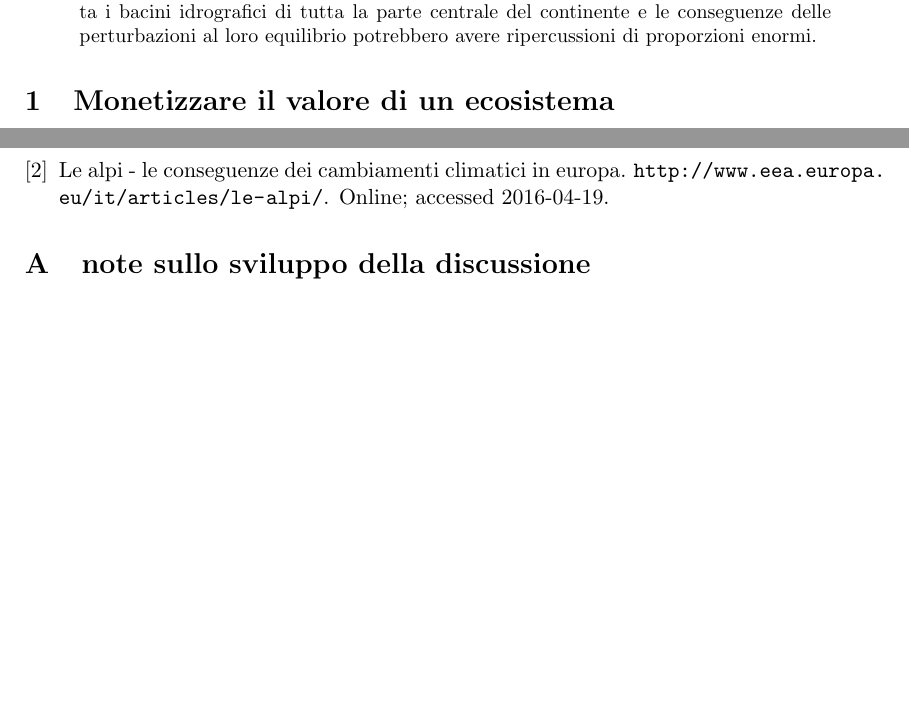
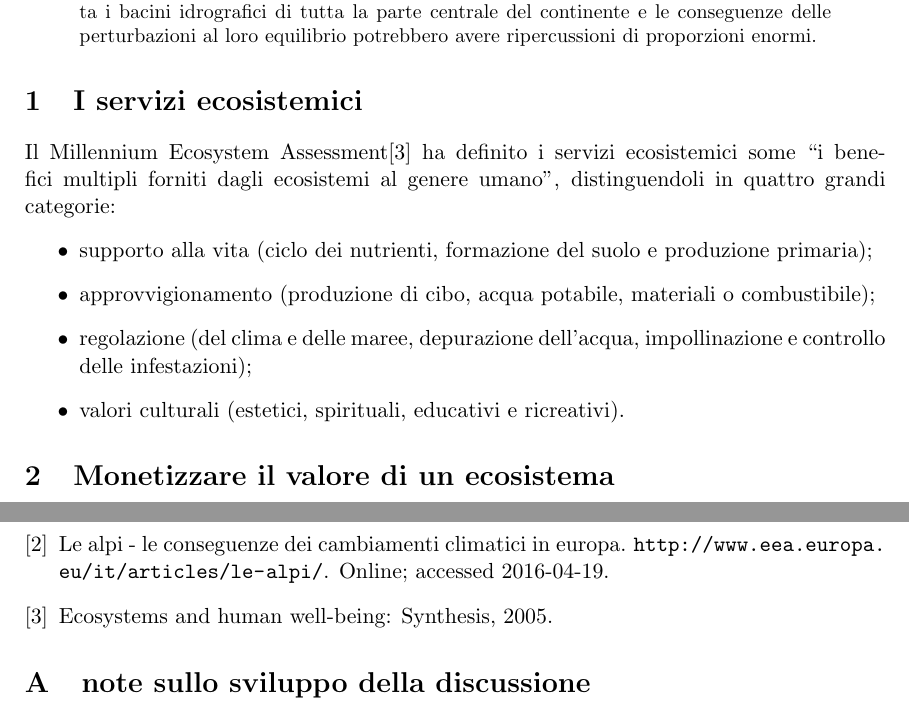
Before and after one commit to wishmerhill/ecosystemServices, a LaTeX thesis (not_a_thesis.tex, which reads ecosystemServices.bib): two parts of pages 1 and 4 of 4, joined at a grey line, cut so that both start at the same text, the shorter picture padded with empty space. Compiled offline with pdfLaTeX.

Commit message:
nothing...

```diff
--- a/ecosystemServices.bib
+++ b/ecosystemServices.bib
@@ -1,3 +5,7 @@
+	year 			= 	"2005",
+	publisher 		= 	{Island Press},
+	address 		=	{Island Press, Washington, DC}
+}
 
 @misc {
 	Ecosystem_goods_and_services,
--- a/not_a_thesis.tex
+++ b/not_a_thesis.tex
@@ -20,6 +20,17 @@
 
 
 	\end{abstract}
+
+	\section{I servizi ecosistemici}
+	Il Millennium Ecosystem Assessment\cite{MEA_EcosystemsAndHumanWellBeing:Synthesis} ha definito i servizi ecosistemici some ``i benefici multipli forniti dagli ecosistemi al genere umano'', distinguendoli in quattro grandi categorie:
+	\begin{itemize}
+		\item supporto alla vita (ciclo dei nutrienti, formazione del suolo e produzione primaria);
+		\item approvvigionamento (produzione di cibo, acqua potabile, materiali o combustibile);
+		\item regolazione (del clima e delle maree, depurazione dell'acqua, impollinazione e controllo delle infestazioni);
+		\item valori culturali (estetici, spirituali, educativi e ricreativi).
+
+	\end{itemize}
+
 	\section{Monetizzare il valore di un ecosistema}
 
 	[ECOSCIENZA Numero 3 Anno 2010]
```
Also changed, not shown: ecosystemServices.bib (4 more changed lines).
